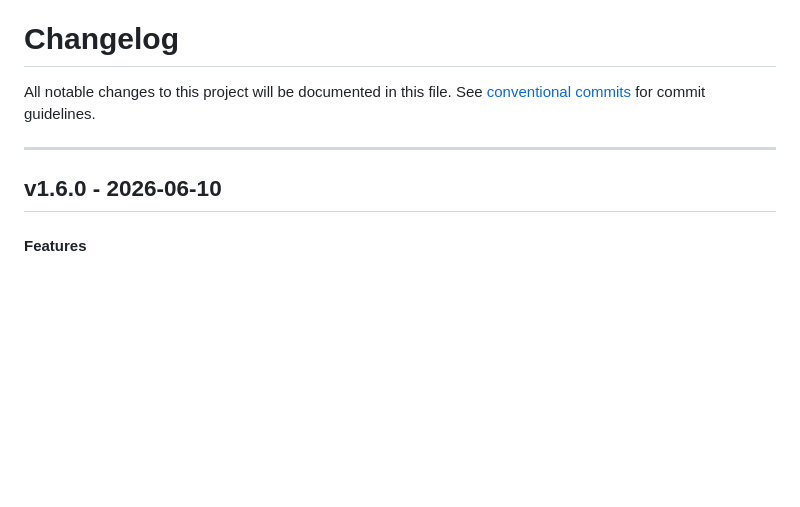
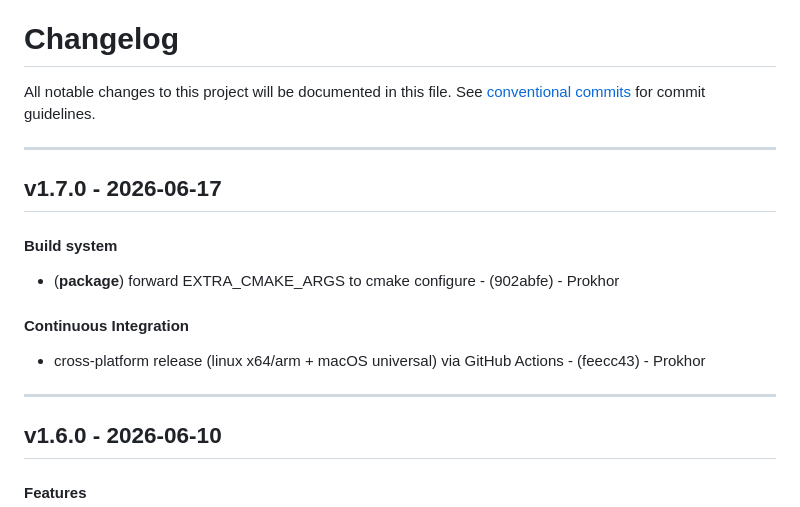
Before and after one commit to Oriptal/calc-math-lab2, a Markdown page: CHANGELOG.md, the part around the change. GitHub-like rendering; blank space fills up the shorter version.

Commit message:
chore(version): v1.7.0

```diff
--- a/CHANGELOG.md
+++ b/CHANGELOG.md
@@ -2,6 +2,14 @@
 All notable changes to this project will be documented in this file. See [conventional commits](https://www.conventionalcommits.org/) for commit guidelines.
 
 - - -
+## v1.7.0 - 2026-06-17
+#### Build system
+- (**package**) forward EXTRA_CMAKE_ARGS to cmake configure - (902abfe) - Prokhor
+#### Continuous Integration
+- cross-platform release (linux x64/arm + macOS universal) via GitHub Actions - (feecc43) - Prokhor
+
+- - -
+
 ## v1.6.0 - 2026-06-10
 #### Features
 - (**lab6**) кнопки вкл/выкл методов в таблице решения ОДУ - (e665b20) - Prokhor
```
